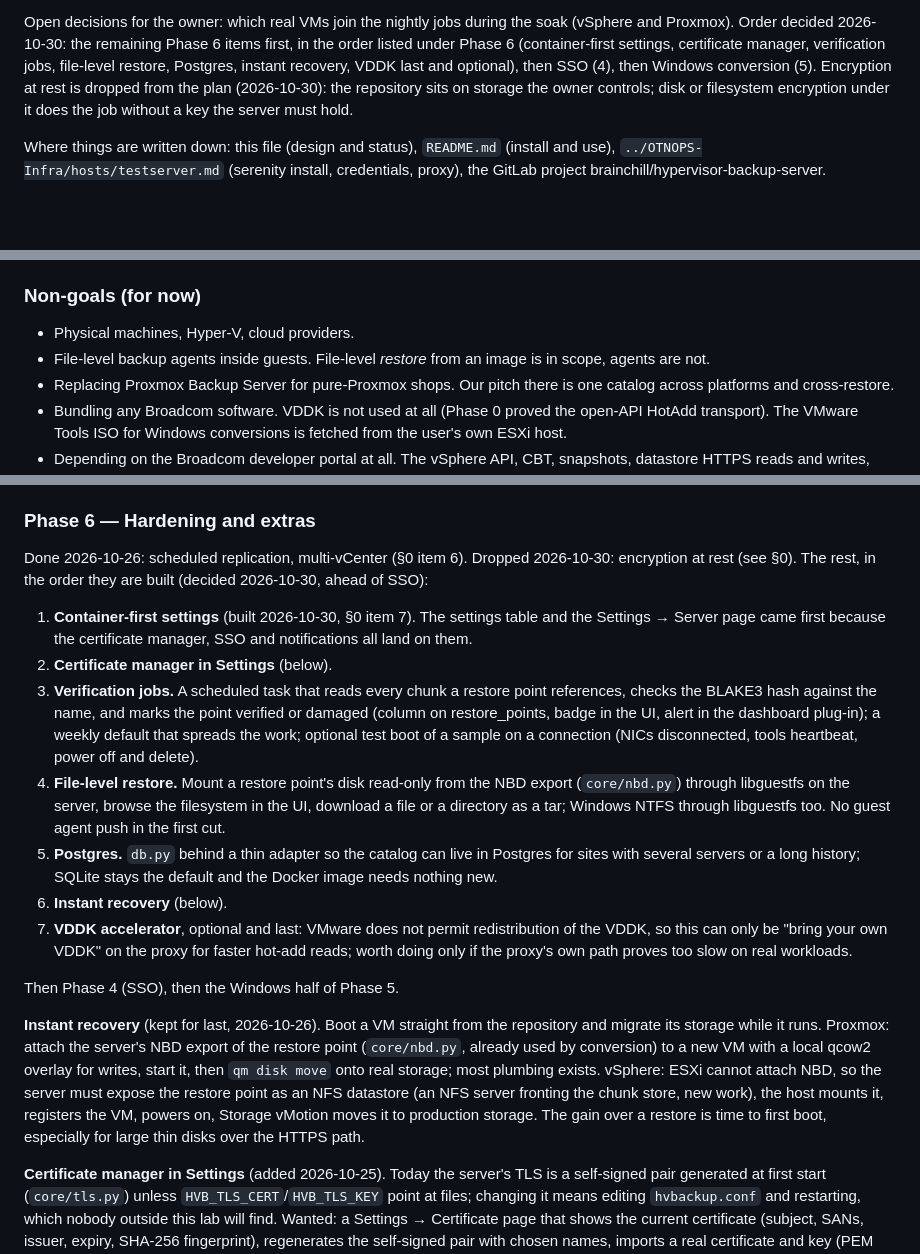
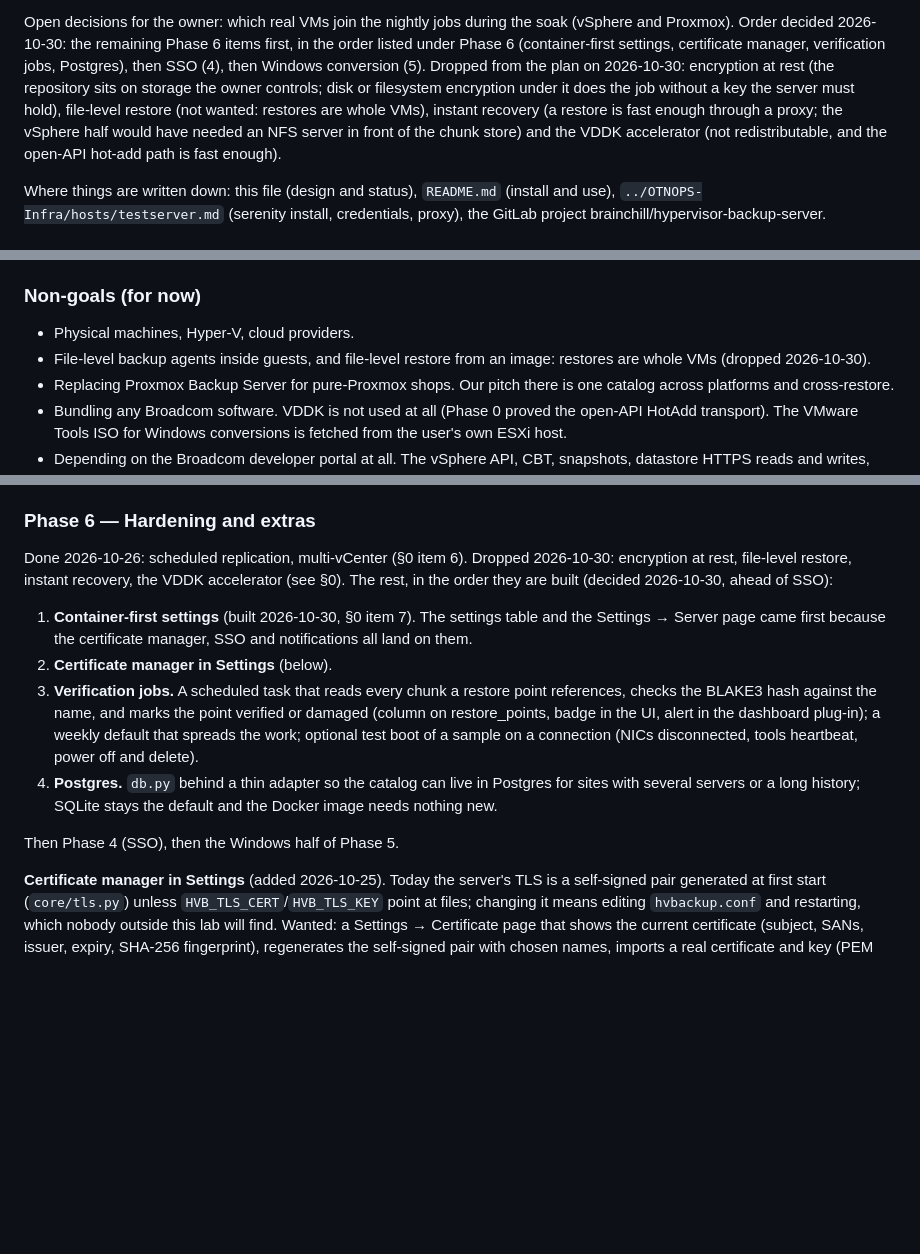
Before and after one commit to brainchillz/NexusBackup, a Markdown page: PLAN.md, 3 parts joined by grey strips. Drawn GitHub-style; blank space fills up the shorter version.

Commit message:
Plan: file-level restore, instant recovery and the VDDK accelerator dropped (restores are whole VMs; a proxied restore is fast enough; VDDK is not redistributable). Phase 6 is now certificate manager, verification jobs, Postgres, then SSO, then Windows conversion. README's planned list follows.

```diff
--- a/PLAN.md
+++ b/PLAN.md
@@ -239,11 +239,14 @@ Next, in order:
 Open decisions for the owner: which real VMs join the nightly jobs during the
 soak (vSphere and Proxmox). Order decided 2026-10-30: the remaining Phase 6
 items first, in the order listed under Phase 6 (container-first settings,
-certificate manager, verification jobs, file-level restore, Postgres,
-instant recovery, VDDK last and optional), then SSO (4), then Windows
-conversion (5). Encryption at rest is dropped from the plan (2026-10-30):
-the repository sits on storage the owner controls; disk or filesystem
-encryption under it does the job without a key the server must hold.
+certificate manager, verification jobs, Postgres), then SSO (4), then
+Windows conversion (5). Dropped from the plan on 2026-10-30: encryption at
+rest (the repository sits on storage the owner controls; disk or filesystem
+encryption under it does the job without a key the server must hold),
+file-level restore (not wanted: restores are whole VMs), instant recovery
+(a restore is fast enough through a proxy; the vSphere half would have
+needed an NFS server in front of the chunk store) and the VDDK accelerator
+(not redistributable, and the open-API hot-add path is fast enough).
 
 Where things are written down: this file (design and status), `README.md`
 (install and use), `../OTNOPS-Infra/hosts/testserver.md` (serenity install,
@@ -277,8 +280,8 @@ Proxmox plugin are all clients of the same REST API. Nothing bypasses it.
 ### Non-goals (for now)
 
 - Physical machines, Hyper-V, cloud providers.
-- File-level backup agents inside guests. File-level *restore* from an image
-  is in scope, agents are not.
+- File-level backup agents inside guests, and file-level restore from an
+  image: restores are whole VMs (dropped 2026-10-30).
 - Replacing Proxmox Backup Server for pure-Proxmox shops. Our pitch there is
   one catalog across platforms and cross-restore.
 - Bundling any Broadcom software. VDDK is not used at all (Phase 0 proved the
@@ -738,8 +739,9 @@ in both directions with working networking and guest agent.
 
 ### Phase 6 — Hardening and extras
 Done 2026-10-26: scheduled replication, multi-vCenter (§0 item 6). Dropped
-2026-10-30: encryption at rest (see §0). The rest, in the order they are
-built (decided 2026-10-30, ahead of SSO):
+2026-10-30: encryption at rest, file-level restore, instant recovery, the
+VDDK accelerator (see §0). The rest, in the order they are built (decided
+2026-10-30, ahead of SSO):
 
 1. **Container-first settings** (built 2026-10-30, §0 item 7). The settings
    table and the Settings → Server page came first because the certificate
@@ -751,31 +753,11 @@ built (decided 2026-10-30, ahead of SSO):
    alert in the dashboard plug-in); a weekly default that spreads the work;
    optional test boot of a sample on a connection (NICs disconnected, tools
    heartbeat, power off and delete).
-4. **File-level restore.** Mount a restore point's disk read-only from the
-   NBD export (`core/nbd.py`) through libguestfs on the server, browse the
-   filesystem in the UI, download a file or a directory as a tar; Windows
-   NTFS through libguestfs too. No guest agent push in the first cut.
-5. **Postgres.** `db.py` behind a thin adapter so the catalog can live in
+4. **Postgres.** `db.py` behind a thin adapter so the catalog can live in
    Postgres for sites with several servers or a long history; SQLite stays
    the default and the Docker image needs nothing new.
-6. **Instant recovery** (below).
-7. **VDDK accelerator**, optional and last: VMware does not permit
-   redistribution of the VDDK, so this can only be "bring your own VDDK"
-   on the proxy for faster hot-add reads; worth doing only if the proxy's
-   own path proves too slow on real workloads.
 
 Then Phase 4 (SSO), then the Windows half of Phase 5.
-
-**Instant recovery** (kept for last, 2026-10-26). Boot a VM straight from the
-repository and migrate its storage while it runs. Proxmox: attach the
-server's NBD export of the restore point (`core/nbd.py`, already used by
-conversion) to a new VM with a local qcow2 overlay for writes, start it, then
-`qm disk move` onto real storage; most plumbing exists. vSphere: ESXi cannot
-attach NBD, so the server must expose the restore point as an NFS datastore
-(an NFS server fronting the chunk store, new work), the host mounts it,
-registers the VM, powers on, Storage vMotion moves it to production storage.
-The gain over a restore is time to first boot, especially for large thin
-disks over the HTTPS path.
 
 **Certificate manager in Settings** (added 2026-10-25). Today the server's
 TLS is a self-signed pair generated at first start (`core/tls.py`) unless
```
Also changed, not shown: other parts of PLAN.md (+2 -4 lines), README.md (+4 -4 lines).
